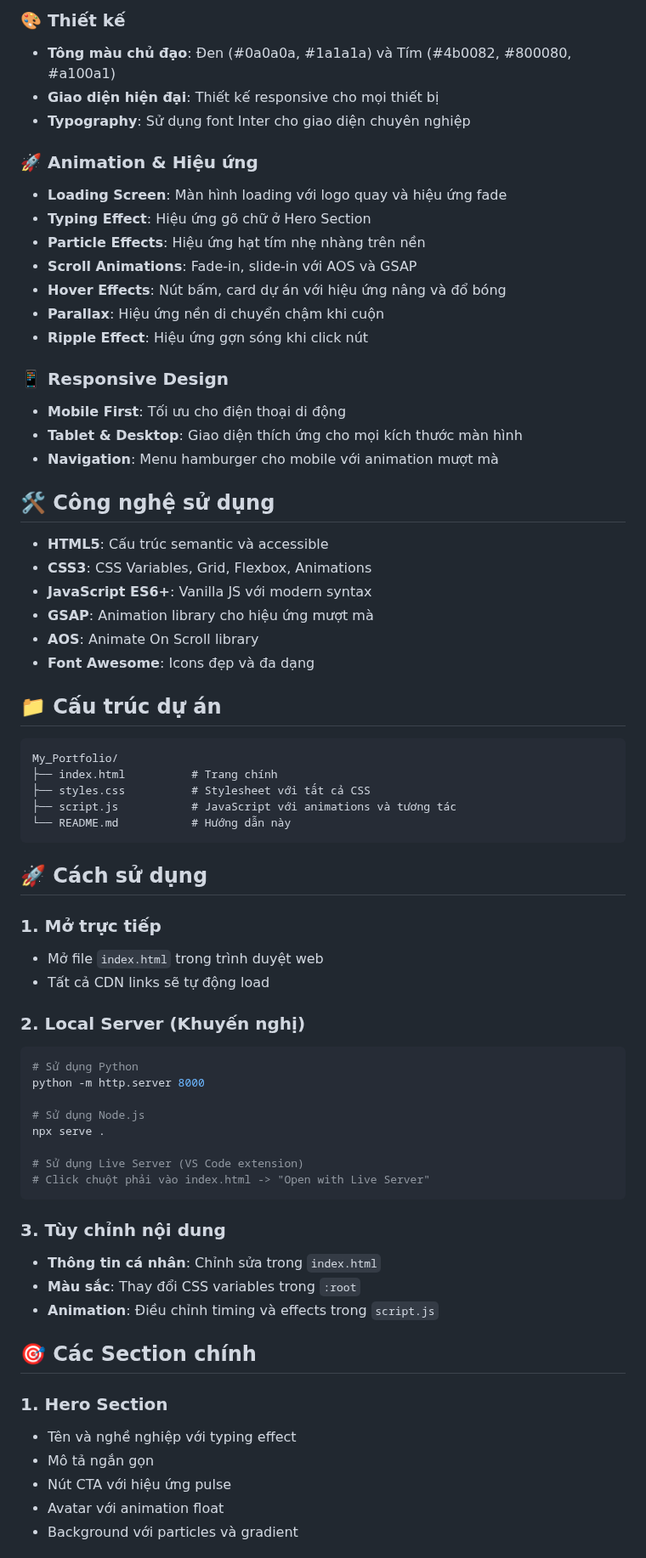
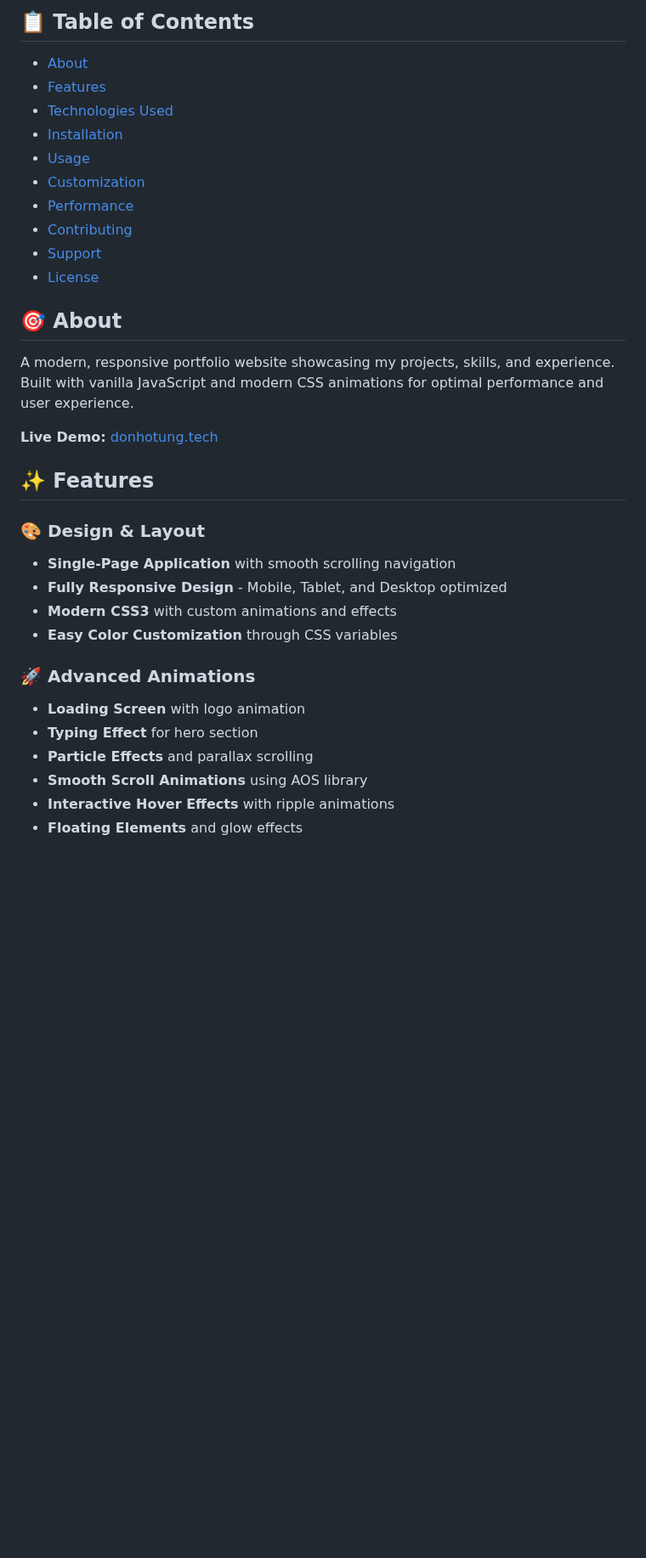
Before and after one commit to nhotungdo/My_Portfolio, a Markdown page: README.md, the part around one of its changes. Shown at 85% size. Rendered like a GitHub page; blank space fills up the shorter version.

````diff
--- a/README.md
+++ b/README.md
@@ -6,71 +14,36 @@ Một portfolio website hiện đại với thiết kế tông màu đen-tím v
 
-### 🎨 Thiết kế
-- **Tông màu chủ đạo**: Đen (#0a0a0a, #1a1a1a) và Tím (#4b0082, #800080, #a100a1)
-- **Giao diện hiện đại**: Thiết kế responsive cho mọi thiết bị
-- **Typography**: Sử dụng font Inter cho giao diện chuyên nghiệp
+## 📋 Table of Contents
 
-### 🚀 Animation & Hiệu ứng
-- **Loading Screen**: Màn hình loading với logo quay và hiệu ứng fade
-- **Typing Effect**: Hiệu ứng gõ chữ ở Hero Section
-- **Particle Effects**: Hiệu ứng hạt tím nhẹ nhàng trên nền
-- **Scroll Animations**: Fade-in, slide-in với AOS và GSAP
-- **Hover Effects**: Nút bấm, card dự án với hiệu ứng nâng và đổ bóng
-- **Parallax**: Hiệu ứng nền di chuyển chậm khi cuộn
-- **Ripple Effect**: Hiệu ứng gợn sóng khi click nút
+- [About](#about)
+- [Features](#features)
+- [Technologies Used](#technologies-used)
+- [Installation](#installation)
+- [Usage](#usage)
+- [Customization](#customization)
+- [Performance](#performance)
+- [Contributing](#contributing)
+- [Support](#support)
+- [License](#license)
 
-### 📱 Responsive Design
-- **Mobile First**: Tối ưu cho điện thoại di động
-- **Tablet & Desktop**: Giao diện thích ứng cho mọi kích thước màn hình
-- **Navigation**: Menu hamburger cho mobile với animation mượt mà
+## 🎯 About
 
-## 🛠️ Công nghệ sử dụng
+A modern, responsive portfolio website showcasing my projects, skills, and experience. Built with vanilla JavaScript and modern CSS animations for optimal performance and user experience.
 
-- **HTML5**: Cấu trúc semantic và accessible
-- **CSS3**: CSS Variables, Grid, Flexbox, Animations
-- **JavaScript ES6+**: Vanilla JS với modern syntax
-- **GSAP**: Animation library cho hiệu ứng mượt mà
-- **AOS**: Animate On Scroll library
-- **Font Awesome**: Icons đẹp và đa dạng
+**Live Demo:** [donhotung.tech](https://donhotung-portfolio.vercel.app/)
 
-## 📁 Cấu trúc dự án
+## ✨ Features
 
-```
-My_Portfolio/
-├── index.html          # Trang chính
-├── styles.css          # Stylesheet với tất cả CSS
-├── script.js           # JavaScript với animations và tương tác
-└── README.md           # Hướng dẫn này
-```
+### 🎨 **Design & Layout**
+- **Single-Page Application** with smooth scrolling navigation
+- **Fully Responsive Design** - Mobile, Tablet, and Desktop optimized
+- **Modern CSS3** with custom animations and effects
+- **Easy Color Customization** through CSS variables
 
-## 🚀 Cách sử dụng
+### 🚀 **Advanced Animations**
+- **Loading Screen** with logo animation
+- **Typing Effect** for hero section
+- **Particle Effects** and parallax scrolling
+- **Smooth Scroll Animations** using AOS library
+- **Interactive Hover Effects** with ripple animations
+- **Floating Elements** and glow effects
 
-### 1. Mở trực tiếp
-- Mở file `index.html` trong trình duyệt web
-- Tất cả CDN links sẽ tự động load
-
-### 2. Local Server (Khuyến nghị)
-```bash
-# Sử dụng Python
-python -m http.server 8000
-
-# Sử dụng Node.js
-npx serve .
-
-# Sử dụng Live Server (VS Code extension)
-# Click chuột phải vào index.html -> "Open with Live Server"
-```
-
-### 3. Tùy chỉnh nội dung
-- **Thông tin cá nhân**: Chỉnh sửa trong `index.html`
-- **Màu sắc**: Thay đổi CSS variables trong `:root`
-- **Animation**: Điều chỉnh timing và effects trong `script.js`
-
-## 🎯 Các Section chính
-
-### 1. **Hero Section**
-- Tên và nghề nghiệp với typing effect
-- Mô tả ngắn gọn
-- Nút CTA với hiệu ứng pulse
-- Avatar với animation float
-- Background với particles và gradient
-
````
Also changed, not shown: other parts of README.md (+109 -98 lines).
